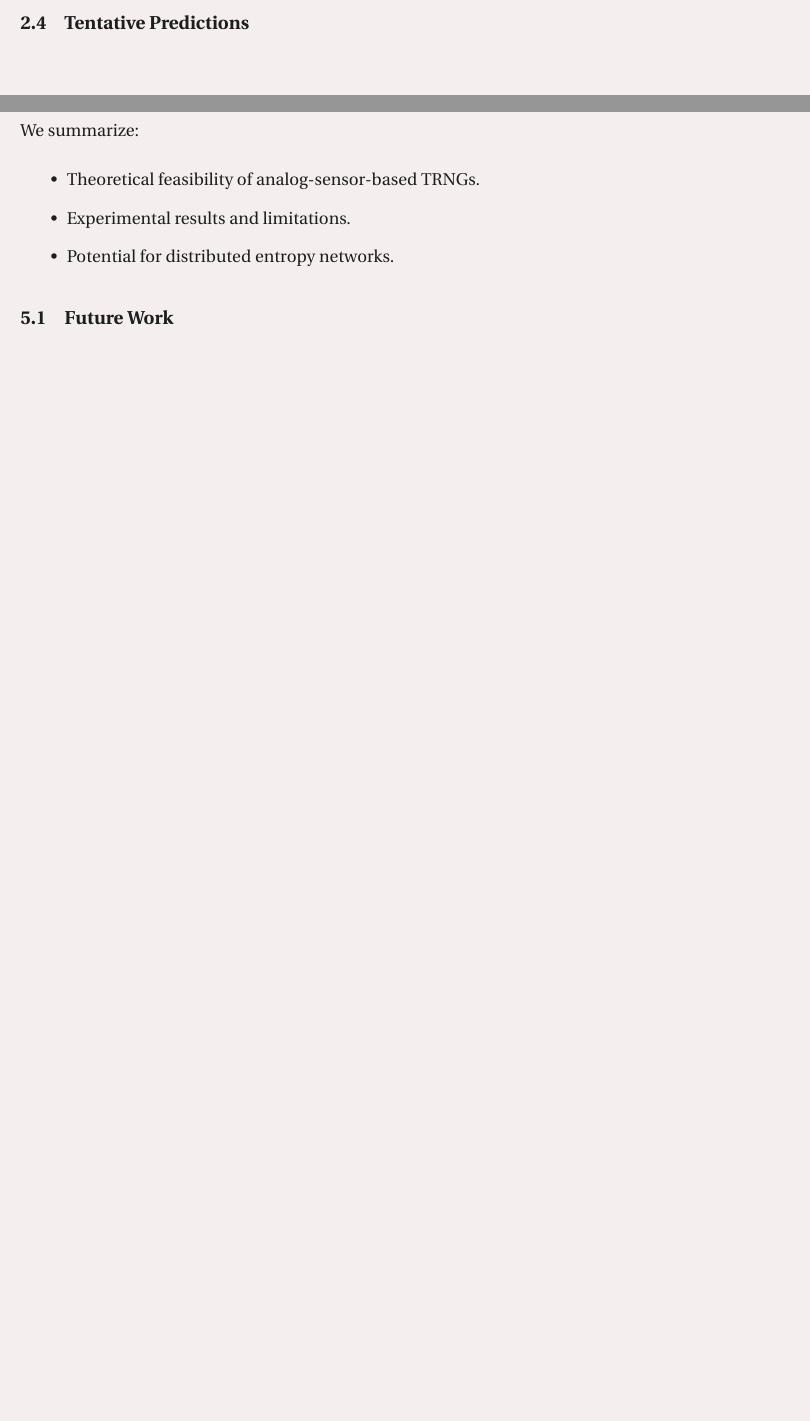
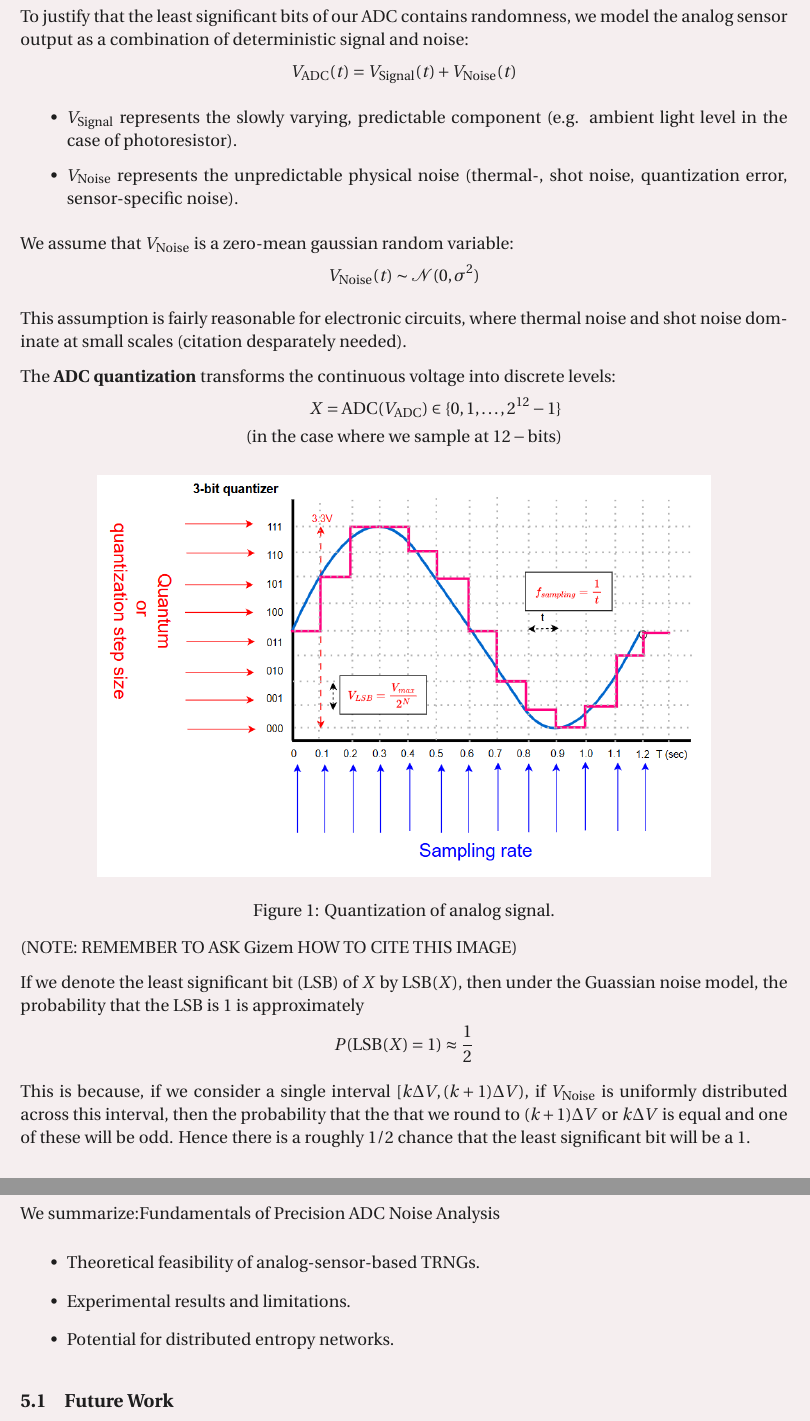
Before and after one commit to ThobiasKH/ELE201-semesterproject, a LaTeX document (doc.tex): two parts of pages 5 and 8 of 9 before the commit and two parts of pages 6 and 9 of 10 after it, joined at a grey line, cut at the place of the change, the shorter picture padded with empty space. Compiled offline with pdfLaTeX.

Commit message:
Work on doc

```diff
--- a/doc.tex
+++ b/doc.tex
@@ -1,4 +1,5 @@
 \input{preamble.tex}
+\usepackage{graphicx}
 
 \title{\huge{ELE201 Semester Project}}
 \author{\LARGE{Thobias Høivik}}
@@ -97,7 +98,65 @@ foundation. The most relevant tests include:
 Each of these tests returns a $p$-value indicating how likely the
 observed sequence could occur under true randomness.
 
-\subsection{Tentative Predictions}
+\newpage
+\subsection{Theoretical Modeling of Analog Noise}
+To justify that the least significant bits of our ADC contains
+randomness, we model the analog sensor output as a combination of
+deterministic signal and noise:
+\[
+    V_{\text{ADC}}(t) = V_{\text{Signal}}(t) + V_{\text{Noise}}(t)
+\]
+
+\begin{itemize}
+    \item \(V_{\text{Signal}}\) represents the slowly varying,
+        predictable component (e.g. ambient light level in the case
+        of photoresistor).
+    \item \(V_{\text{Noise}}\) represents the unpredictable physical
+        noise (thermal-, shot noise, quantization error,
+        sensor-specific noise).
+\end{itemize}
+
+We assume that $V_{\text{Noise}}$ is a zero-mean gaussian random
+variable:
+\[
+    V_{\text{Noise}}(t) \sim \mathcal N(0, \sigma^2)
+\]
+
+This assumption is fairly reasonable for electronic circuits,
+where thermal noise and shot noise dominate at small scales
+(citation desparately needed).
+
+The \textbf{ADC quantization} transforms the continuous voltage
+into discrete levels:
+\begin{align*}
+    X = \text{ADC}(V_{\text{ADC}}) \in \{0,1,\dots,2^{12}-1\}
+    \\
+    (\text{in the case where we sample at } 12-\text{bits})
+\end{align*}
+
+
+\begin{figure}[h]
+    \centering
+    \includegraphics[width=0.8\linewidth]{./images/quantization.png}
+    \caption{Quantization of analog signal.}
+    \label{fig:quantization}
+\end{figure}
+(NOTE: REMEMBER TO ASK Gizem HOW TO CITE THIS IMAGE)
+
+If we denote the least significant bit (LSB) of \(X\)
+by \(\text{LSB}(X)\), then under the Guassian noise model,
+the probability that the LSB is \(1\) is approximately
+\[
+    P(\text{LSB}(X) = 1) \approx \frac{1}{2}
+\]
+
+This is because, if we consider a single interval
+\([k\Delta V, (k+1)\Delta V)\), if $V_\text{Noise}$ is uniformly
+distributed across this interval, then the probability that the
+that we round to $(k+1)\Delta V$ or $k\Delta V$ is equal and one
+of these will be odd. Hence there is a roughly $1/2$ chance
+that the least significant bit will be a $1$.
+
 
 \newpage
 \section{Implementation}
@@ -201,7 +260,8 @@ We briefly discuss:
 
 \newpage
 \section{Conclusion}
-We summarize:
+We summarize:Fundamentals of Precision ADC
+Noise Analysis
 \begin{itemize}
     \item Theoretical feasibility of analog-sensor-based TRNGs.
     \item Experimental results and limitations.
```
Also changed, not shown: doc.pdf, images/quantization.png (added), doc.tex (18 more changed lines), 1 other file.
